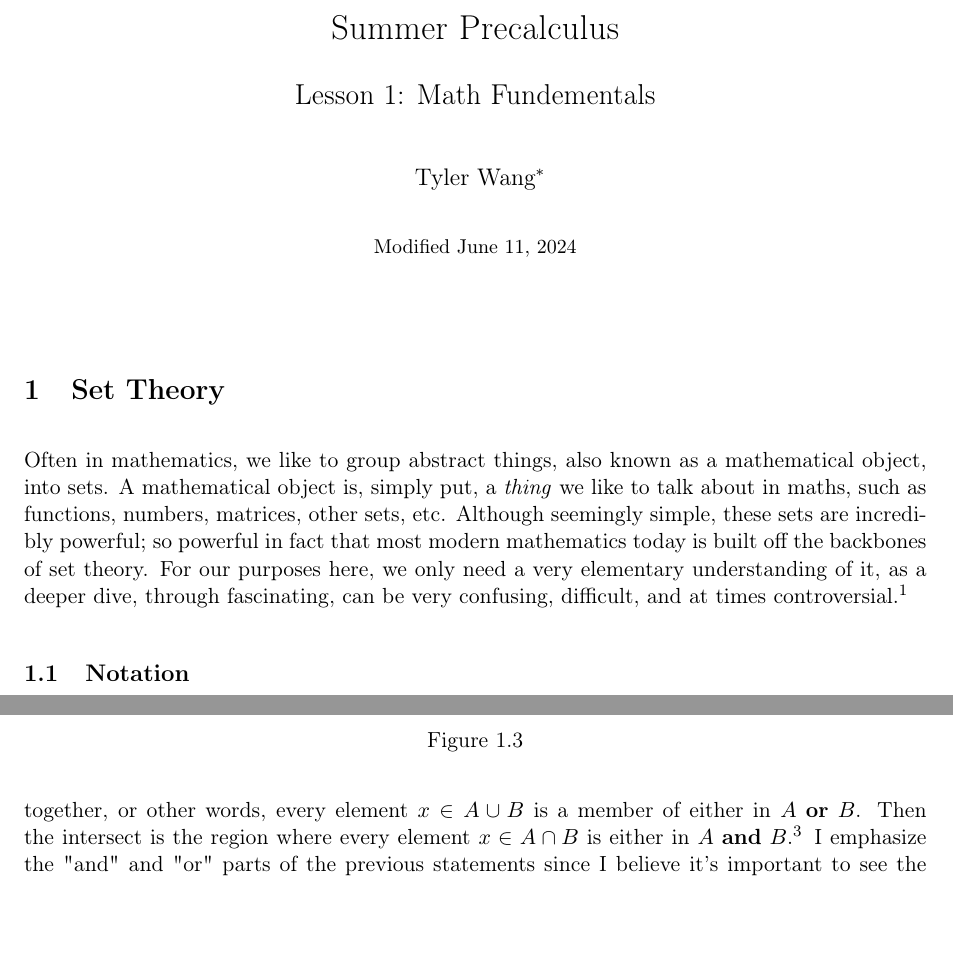
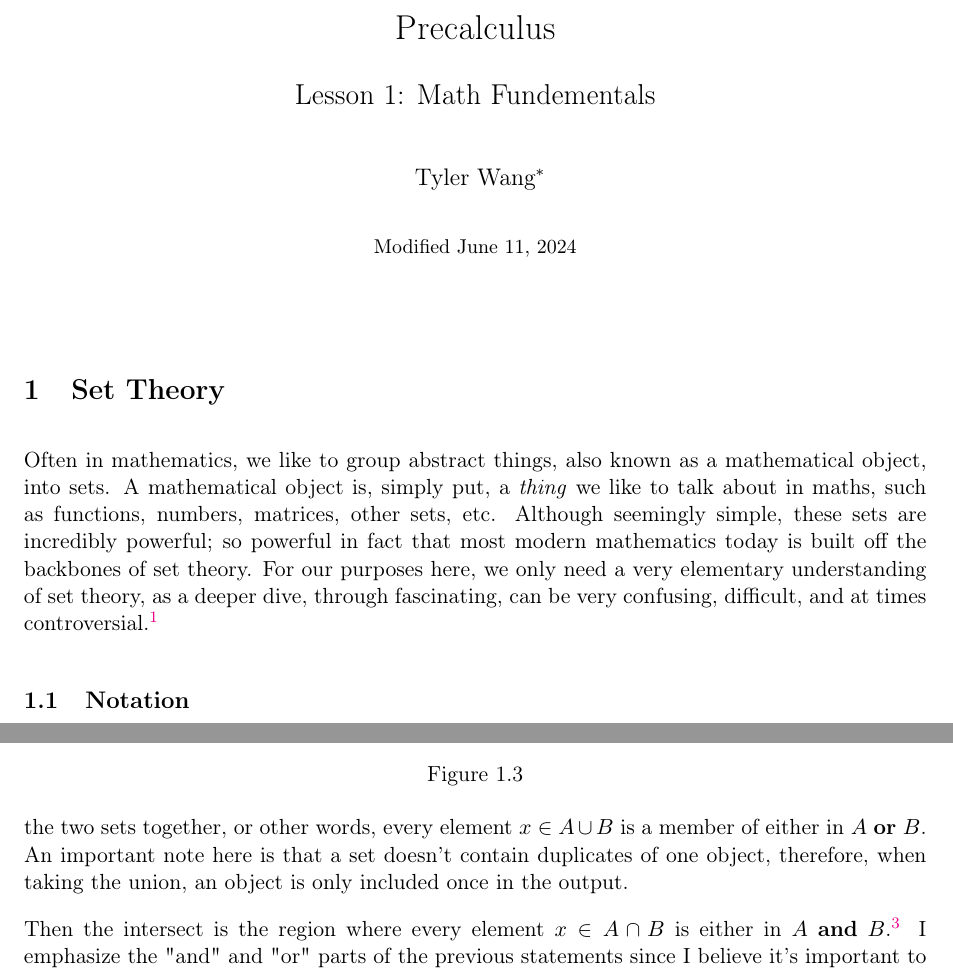
Before and after one commit to gucciwang123/Notes, a LaTeX document (Precalculus/Lesson1.tex): two parts of pages 1 and 3 of 10, joined at a grey line, cut so that both start at the same text, the shorter picture padded with empty space. Compiled offline with pdfLaTeX.

Commit message:
Fixed some minor issues

```diff
--- a/Precalculus/Lesson1.tex
+++ b/Precalculus/Lesson1.tex
@@ -8,7 +8,6 @@
 \usepackage{mathtools}
 \usepackage{pdfpages}
 \usepackage{fancyhdr}
-\usepackage{lastpage}
 \usepackage[figurename=Figure]{caption}
 \usepackage{empheq}
 \usepackage{mdframed}
@@ -18,6 +17,8 @@
 \usepackage{hyperref}
 \usepackage{wrapfig}
 \usepackage{enumitem}
+\usepackage{lastpage}
+\usepackage{zref-totpages}
 
 \usepackage[T1]{fontenc}
 
@@ -33,12 +34,10 @@
 \setlength{\parskip}{10pt}
 \setlength{\parindent}{0pt}
 
-\makeatletter
-\edef\mytitle{Summer Precalculus}
+\edef\mytitle{Precalculus}
 \edef\mysubtitle{Lesson 1: Math Fundementals}
 \edef\mydate{June 11, 2024}
 \edef\myauthor{Tyler Wang}
-\makeatother
 
 \fancyhf{}
 \fancyfoot[l]{\copyright \,\,\myauthor}
@@ -107,7 +112,7 @@
 \hypersetup{
     colorlinks=true,
     urlcolor=blue,
-    linkcolor=black,
+    linkcolor=magenta,
     pdfborderstyle={/S/U/W 1}
 }
 
@@ -120,10 +125,11 @@
 
 \begin{document}
 \maketitle
+\thispagestyle{plain}
 \section{Set Theory}
 Often in mathematics, we like to group abstract things, also known as a mathematical object, into sets. A mathematical object is, simply put, a \textit{thing} we like to talk about in maths, such as functions, numbers, matrices, other sets, etc.
 Although seemingly simple, these sets are incredibly powerful; so powerful in fact that most modern mathematics today is built off the backbones of set theory.
-For our purposes here, we only need a very elementary understanding of it, as a deeper dive, through fascinating, can be very confusing, difficult, and at times controversial.\footnote{This controversy mostly arises from the infamous \href{https://en.wikipedia.org/wiki/Axiom_of_choice}{axiom of choice}.
+For our purposes here, we only need a very elementary understanding of set theory, as a deeper dive, through fascinating, can be very confusing, difficult, and at times controversial.\footnote{This controversy mostly arises from the infamous \href{https://en.wikipedia.org/wiki/Axiom_of_choice}{axiom of choice}.
 Simply put, given any set of sets that are not empty, one can always find a way to way to map a child set to an element in that set. Though seemingly simple, due to its complications with infinite sets, it has deep consequences in all mathematics and how we deal with infinities in the universe.}
 \subsection{Notation}
 Before we move any further, we should get some basic notation out of the way, below is a list of all of the important symbols that we will be using in this class:
@@ -204,7 +210,9 @@ The idea of the intercept or union can be shown most clearly with a Venn diagram
 	\caption{}
 	\label{fig:union}
 \end{figure}
-From here, it is clear that the union of the two sets is essential in \textit{adding} the two sets together, or other words, every element $x\in A\cup B$ is a member of either in $A$ \textbf{or} $B$.
+From here, it is clear that when taking the union of the two sets, we are essentially \textit{adding} the two sets together, or other words, every element $x\in A\cup B$ is a member of either in $A$ \textbf{or} $B$.
+An important note here is that a set doesn't contain duplicates of one object, therefore, when taking the union, an object is only included once in the output.
+
 Then the intersect is the region where every element $x\in A\cap B$ is either in $A$ \textbf{and} $B$.\footnote{the intersect also bears stark resemblance with an elementary operation, which as may have assumed, is multiplication.
 We won't get into the details here but just understand, that it follows many of the same properties as multiplication}
 I emphasize the "and" and "or" parts of the previous statements since I believe it's important to see the relationship between these very mathematical ideas and words we use in our everyday lives.\footnote{
```
Also changed, not shown: Precalculus/Lesson1.tex (12 more changed lines).
